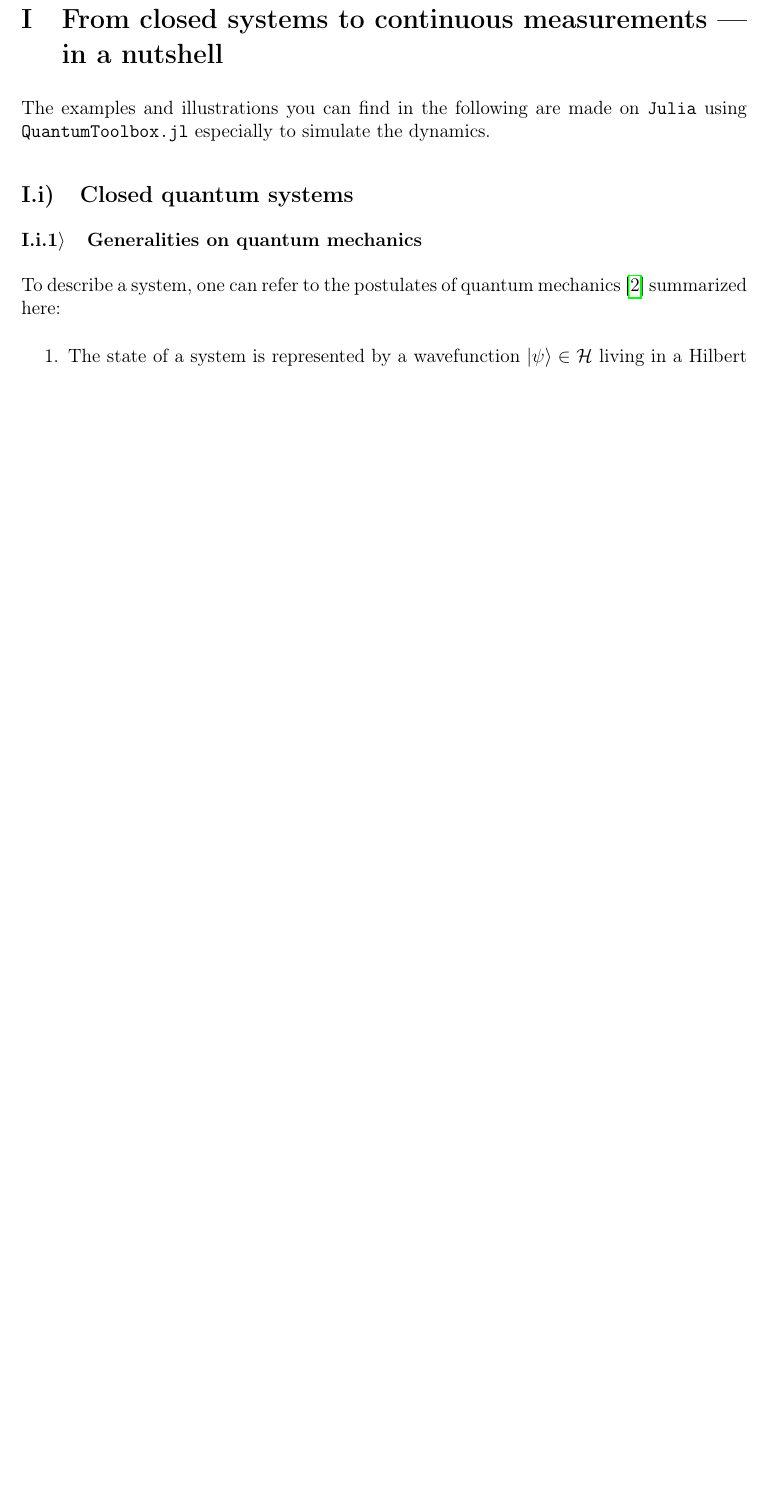
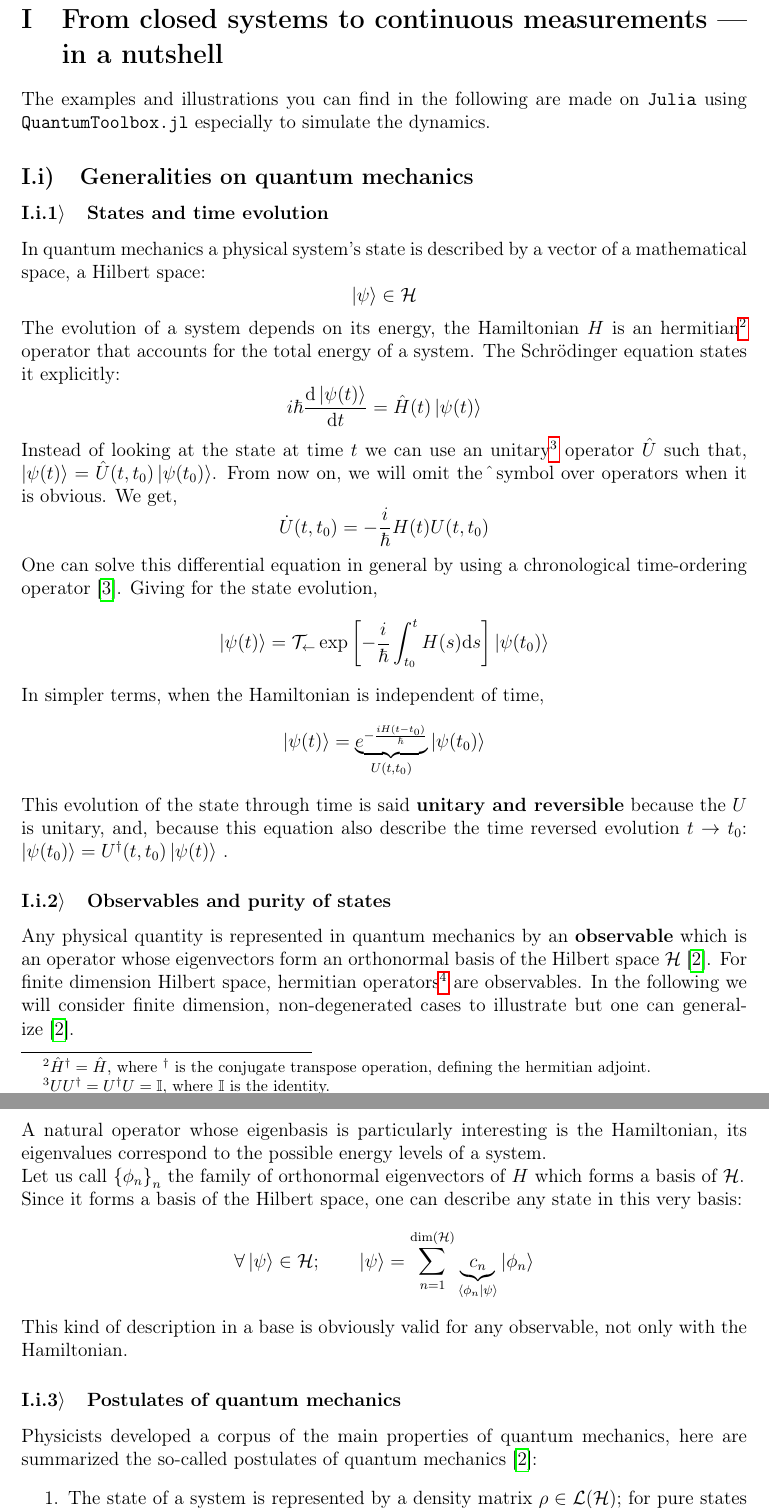
Before and after one commit to JulioSteve/Stage2026, a LaTeX document (LaTeX/main.tex, which reads LaTeX/academic.tex): part of page 7 of 8 before the commit and two parts of pages 7 and 8 of 9 after it, the two joined at a grey line, cut so that both start at the same text, the shorter picture padded with empty space. Compiled offline with pdfLaTeX.

Commit message:
généralités QM

```diff
--- a/LaTeX/academic.tex
+++ b/LaTeX/academic.tex
@@ -1,12 +1,32 @@
+\setlength{\parindent}{0pt}
+\setlength{\parskip}{0pt}
 \section[From closed systems to continuous measurements]{From closed systems to continuous measurements --- in a nutshell}
-\setlength{\parindent}{0pt}
+
 The examples and illustrations you can find in the following are made on \verb|Julia| using \verb|QuantumToolbox.jl| especially to simulate the dynamics.
-\subsection[Closed quantum systems]{Closed quantum systems}
-\subsubsection{Generalities on quantum mechanics}
+\subsection[Quantum mechanics]{Generalities on quantum mechanics}
+\subsubsection{States and time evolution}\label{Ii1}
+In quantum mechanics a physical system's state is described by a vector of a mathematical space, a Hilbert space:\[\ket{\psi}\in\mathcal{H}\]
 
-To describe a system, one can refer to the postulates of quantum mechanics~\cite{CT} summarized here:
+The evolution of a system depends on its energy, the Hamiltonian $H$ is an hermitian\footnote{$\hat{H}^\dagger=\hat{H}$, where $^\dagger$ is the conjugate transpose operation, defining the hermitian adjoint. } operator that accounts for the total energy of a system. The Schrödinger equation states it explicitly: \[i\hbar\frac{\mathrm{d}\ket{\psi(t)}}{\mathrm{d}t}=\hat{H}(t)\ket{\psi(t)}\]
+
+Instead of looking at the state at time $t$ we can use an unitary\footnote{$UU^\dagger=U^\dagger U=\mathbb{I}$, where $\mathbb{I}$ is the identity.} operator $\hat{U}$ such that, $\ket{\psi(t)}=\hat{U}(t,t_0)\ket{\psi(t_0)}$. From now on, we will omit the $\hat{}$ symbol over operators when it is obvious. We get,\[\dot{U}(t,t_0)=-\frac{i}{\hbar}H(t)U(t,t_0)\]
+
+
+One can solve this differential equation in general by using a chronological time-ordering operator~\cite{Breuer}. Giving for the state evolution, \[\ket{\psi(t)} = \mathcal{T}_\leftarrow \exp\left[ -\frac{i}{\hbar}\int_{t_0}^t H(s) \mathrm{d}s\right]\ket{\psi(t_0)}\]
+
+In simpler terms, when the Hamiltonian is independent of time, \[\ket{\psi(t)} = \underbrace{e^{-\frac{iH(t-t_0)}{\hbar}}}_{U(t,t_0)}\ket{\psi(t_0)}\]
+
+This evolution of the state through time is said \textbf{unitary and reversible} because the $U$ is unitary, and, because this equation also describe the time reversed evolution $t\rightarrow t_0$: $\ket{\psi(t_0)}=U^\dagger(t,t_0)\ket{\psi(t)}$~.
+
+\subsubsection{Observables and purity of states}
+Any physical quantity is represented in quantum mechanics by an \textbf{observable} which is an operator whose eigenvectors form an orthonormal basis of the Hilbert space $\mathcal{H}$~\cite{CT}. For finite dimension Hilbert space, hermitian operators\footnote{Hermitian operators always form a basis in finite dimension; we can use Gram-Schmidt process to find its orthonormal counterpart.} are observables. In the following we will consider finite dimension, non-degenerated cases to illustrate but one can generalize~\cite{CT}.\\ A natural operator whose eigenbasis is particularly interesting is the Hamiltonian, its eigenvalues correspond to the possible energy levels of a system.\par Let us call ${\left\{ \phi_n\right\}}_n$ the family of orthonormal eigenvectors of $H$ which forms a basis of $\mathcal{H}$.\\
+Since it forms a basis of the Hilbert space, one can describe any state in this very basis:\[\forall\ket{\psi}\in\mathcal{H};\qquad \ket{\psi} = \sum_{n=1}^{\dim(\mathcal{H})}  \underbrace{c_n}_{\braket{\phi_n}{\psi}}\ket{\phi_n}\]
+This kind of description in a base is obviously valid for any observable, not only with the Hamiltonian.
+
+\subsubsection{Postulates of quantum mechanics}
+Physicists developed a corpus of the main properties of quantum mechanics, here are summarized the so-called postulates of quantum mechanics~\cite{CT}:
 \begin{enumerate}
-    \item The state of a system is represented by a wavefunction $\ket{\psi}\in\mathcal{H}$ living in a Hilbert space.
+    \item The state of a system is represented by a density matrix $\rho\in\mathcal{L(H)}$; for pure states we can describe them using $\ket{\psi}$ (seen in~\ref{Ii1}), pure density matrix becomes simply $\rho=\ket{\psi}\bra{\psi}$.
     \item Physical quantities $\mathcal{A}$ are associated with operators $\hat{A}$, called observables. In the context of finite dimension space, they are simply Hermitian operators.
     \item The only possible outcomes of a measurement of $\mathcal{A}$ are the eigenvalues $a$ of $\hat{A}$, defined by $\hat{A}\ket{a}=a\ket{a}$.
     \item When measuring $\mathcal{A}$ on a normalized system $\ket{\psi}$, we know the probability to get one of the possible eigenvalues: $\mathbb{P}(a_n)$ (which depends on the spectrum of the observable).
--- a/LaTeX/main.tex
+++ b/LaTeX/main.tex
@@ -16,6 +16,7 @@
 \usepackage{lastpage}
 \usepackage{fancyhdr}
 \usepackage{framed}
+\usepackage{stmaryrd}
 \geometry{margin=2.5cm}
 
 % Clean figures
```
Also changed, not shown: LaTeX/frontmatter.tex (+7 -21 lines), LaTeX/main.pdf, 2 other files.
